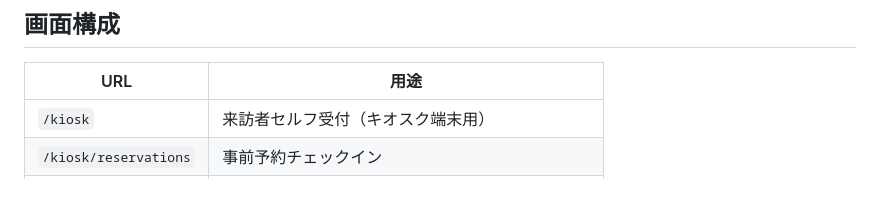
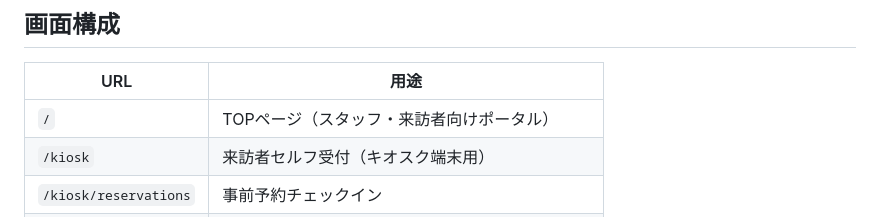
Before and after one commit to yusukekcode-ux/greeter, a Markdown page: README.md, the part around the change. Drawn GitHub-style; blank space fills up the shorter version.

Commit message:
README: 画面構成に / (TOPページ) を追加
Co-Authored-By: Claude Sonnet 4.6 <noreply@anthropic.com>

```diff
--- a/README.md
+++ b/README.md
@@ -6,6 +6,7 @@
 
 | URL | 用途 |
 |-----|------|
+| `/` | TOPページ（スタッフ・来訪者向けポータル） |
 | `/kiosk` | 来訪者セルフ受付（キオスク端末用） |
 | `/kiosk/reservations` | 事前予約チェックイン |
 | `/display` | ロビー表示板（呼び出し番号のリアルタイム表示） |
```
